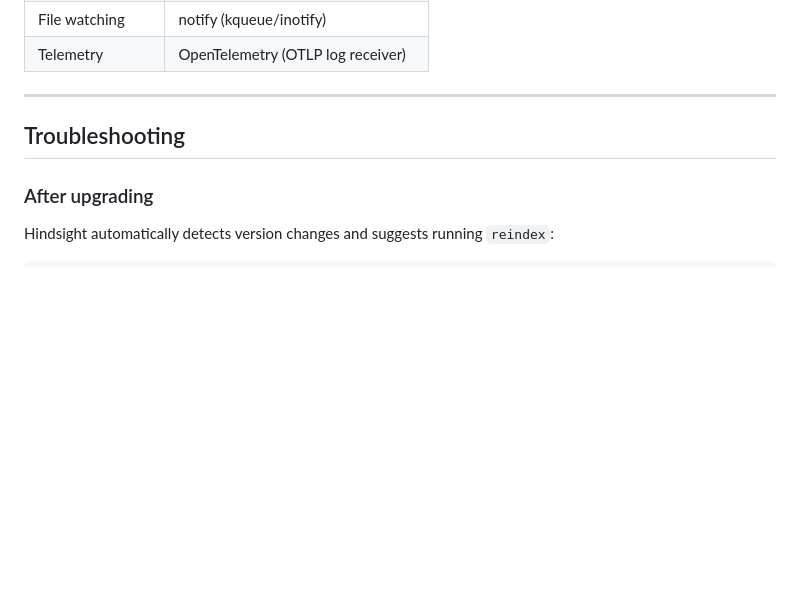
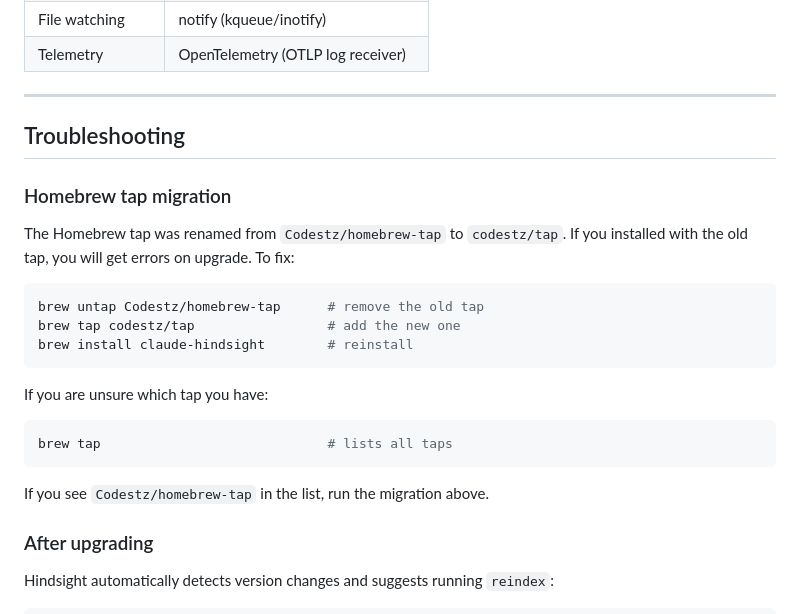
Before and after one commit to Codestz/claude-hindsight, a Markdown page: README.md, the part around the change. GitHub-like rendering; blank space fills up the shorter version.

Commit message:
docs: add Homebrew tap migration instructions to troubleshooting
Old tap (Codestz/homebrew-tap) was renamed to codestz/tap.
Users on the old tap need to untap and re-tap to receive updates.

Co-Authored-By: Claude Opus 4.6 (1M context) <noreply@anthropic.com>

````diff
--- a/README.md
+++ b/README.md
@@ -237,6 +237,24 @@ claude-hindsight paths remove ~/old-projects
 
 ## Troubleshooting
 
+### Homebrew tap migration
+
+The Homebrew tap was renamed from `Codestz/homebrew-tap` to `codestz/tap`. If you installed with the old tap, you will get errors on upgrade. To fix:
+
+```bash
+brew untap Codestz/homebrew-tap      # remove the old tap
+brew tap codestz/tap                 # add the new one
+brew install claude-hindsight        # reinstall
+```
+
+If you are unsure which tap you have:
+
+```bash
+brew tap                             # lists all taps
+```
+
+If you see `Codestz/homebrew-tap` in the list, run the migration above.
+
 ### After upgrading
 
 Hindsight automatically detects version changes and suggests running `reindex`:
````
